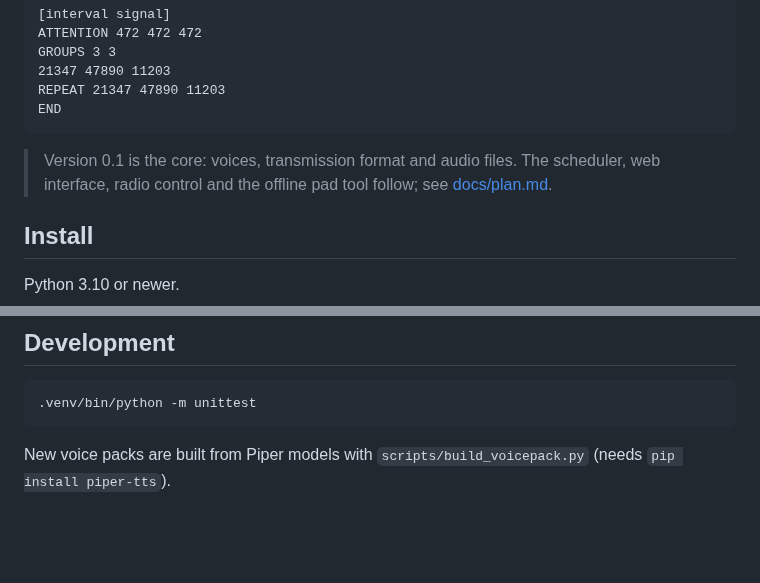
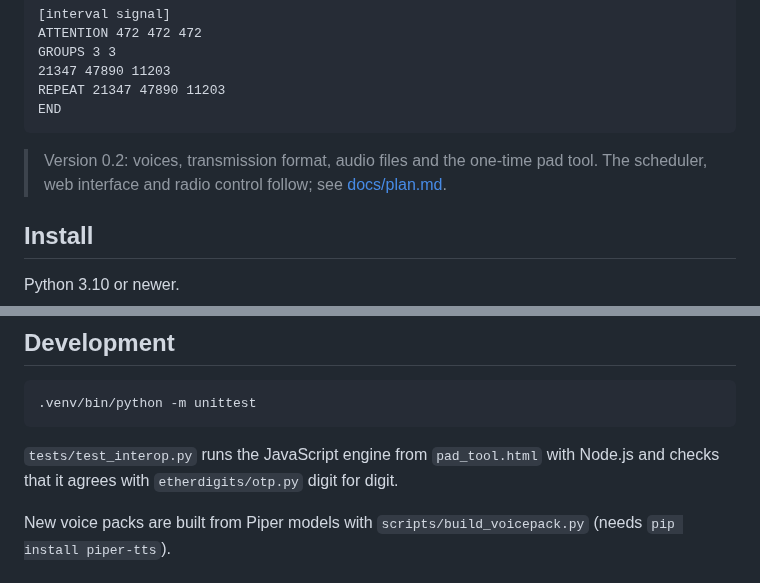
Before and after one commit to TechnikWeber/EtherDigits, a Markdown page: README.md, 2 parts joined by grey strips. GitHub-like rendering; blank space fills up the shorter version.

````diff
--- a/README.md
+++ b/README.md
@@ -20,8 +21,8 @@ REPEAT 21347 47890 11203
 END
 ```
 
-> Version 0.1 is the core: voices, transmission format and audio files. The
-> scheduler, web interface, radio control and the offline pad tool follow; see
+> Version 0.2: voices, transmission format, audio files and the one-time pad
+> tool. The scheduler, web interface and radio control follow; see
 > [docs/plan.md](docs/plan.md).
 
 ## Install
@@ -96,6 +137,9 @@ internet stream, a dummy load, local playback, or a service licensed for it.
 .venv/bin/python -m unittest
 ```
 
+`tests/test_interop.py` runs the JavaScript engine from `pad_tool.html` with
+Node.js and checks that it agrees with `etherdigits/otp.py` digit for digit.
+
 New voice packs are built from Piper models with `scripts/build_voicepack.py`
 (needs `pip install piper-tts`).
 
````
Also changed, not shown: other parts of README.md (+44 -3 lines), docs/plan.md (+10 -8 lines), docs/pad-tool.jpg (added), 6 other files.
